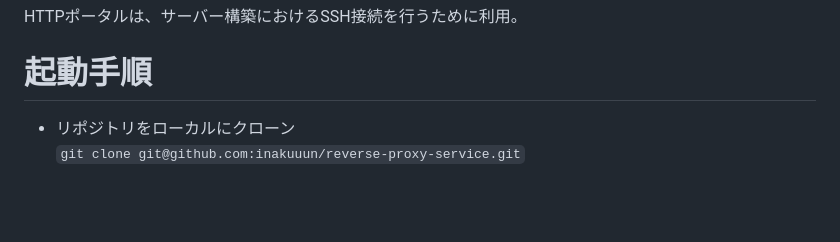
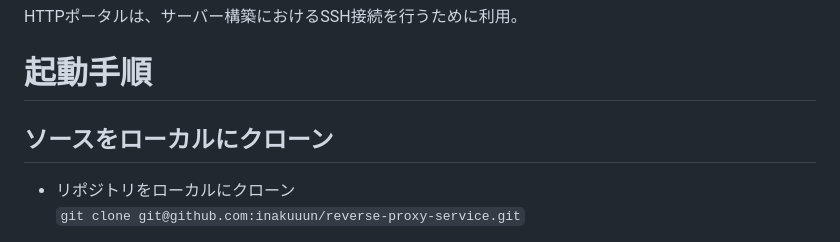
Before and after one commit to inakuuun/create-vps, a Markdown page: README.md, the part around the change. Rendered like a GitHub page; blank space fills up the shorter version.

```diff
--- a/README.md
+++ b/README.md
@@ -19,6 +19,7 @@ https://qiita.com/Islanders-Treasure0969/items/017cb9b6896ccf28c33e
 HTTPポータルは、サーバー構築におけるSSH接続を行うために利用。
 
 # 起動手順
+## ソースをローカルにクローン
 - リポジトリをローカルにクローン
 `git clone git@github.com:inakuuun/reverse-proxy-service.git`
 
```
